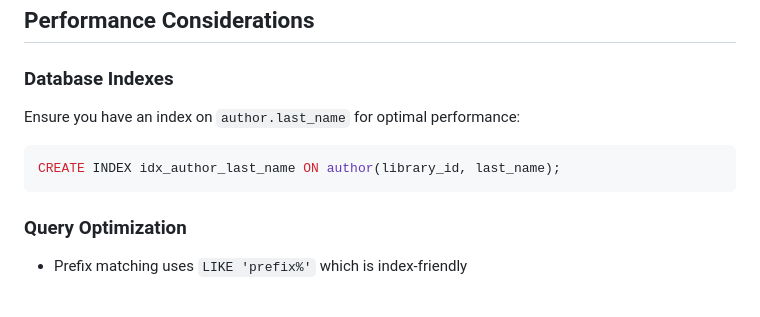
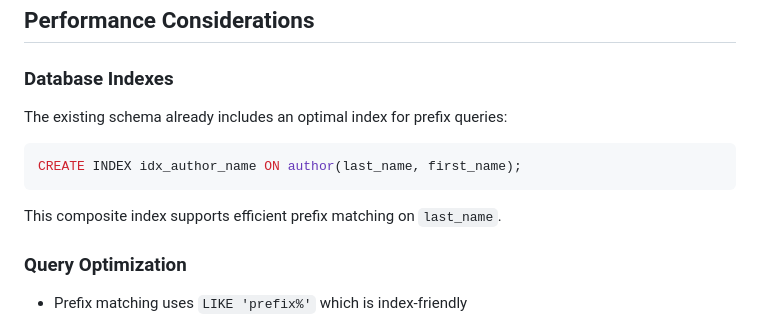
Before and after one commit to vpoluyaktov/biblio-ebooks-catalog, a Markdown page: docs/ADAPTIVE_NAVIGATION.md, the part around the change. Drawn GitHub-style; blank space fills up the shorter version.

````diff
--- a/docs/ADAPTIVE_NAVIGATION.md
+++ b/docs/ADAPTIVE_NAVIGATION.md
@@ -81,11 +81,13 @@ counts := {
 ## Performance Considerations
 
 ### Database Indexes
-Ensure you have an index on `author.last_name` for optimal performance:
+The existing schema already includes an optimal index for prefix queries:
 
 ```sql
-CREATE INDEX idx_author_last_name ON author(library_id, last_name);
+CREATE INDEX idx_author_name ON author(last_name, first_name);
 ```
+
+This composite index supports efficient prefix matching on `last_name`.
 
 ### Query Optimization
 - Prefix matching uses `LIKE 'prefix%'` which is index-friendly
````
Also changed, not shown: CHANGELOG_ADAPTIVE_NAV.md (added, +97 -0 lines).
